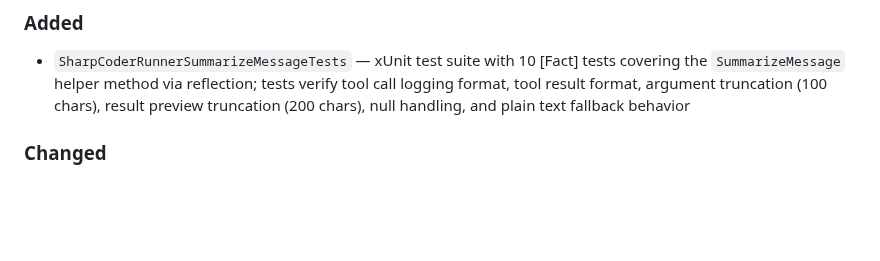
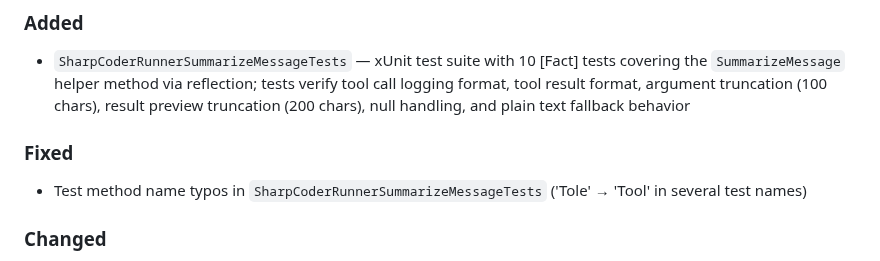
Before and after one commit to robkaandorp/CopilotHive, a Markdown page: CHANGELOG.md, the part around the change. Rendered like a GitHub page; blank space fills up the shorter version.

Commit message:
docs: update documentation for test method name typo corrections in SharpCoderRunnerSummarizeMessageTests

```diff
--- a/CHANGELOG.md
+++ b/CHANGELOG.md
@@ -9,6 +9,9 @@ and this project adheres to [Semantic Versioning](https://semver.org/spec/v2.0.0
 
 ### Added
 - `SharpCoderRunnerSummarizeMessageTests` — xUnit test suite with 10 [Fact] tests covering the `SummarizeMessage` helper method via reflection; tests verify tool call logging format, tool result format, argument truncation (100 chars), result preview truncation (200 chars), null handling, and plain text fallback behavior
+
+### Fixed
+- Test method name typos in `SharpCoderRunnerSummarizeMessageTests` ('Tole' → 'Tool' in several test names)
 
 ### Changed
 - Worker message logging in `SharpCoderRunner.cs` — the message loop now uses the new `SummarizeMessage` helper to produce informative summaries:
```
